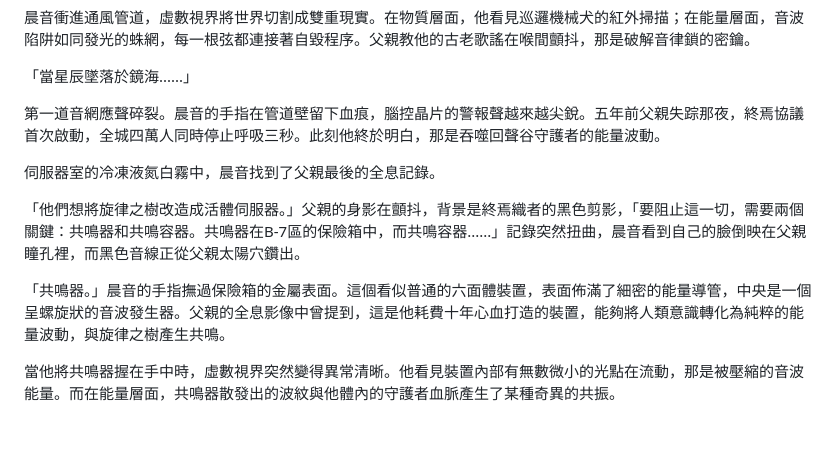
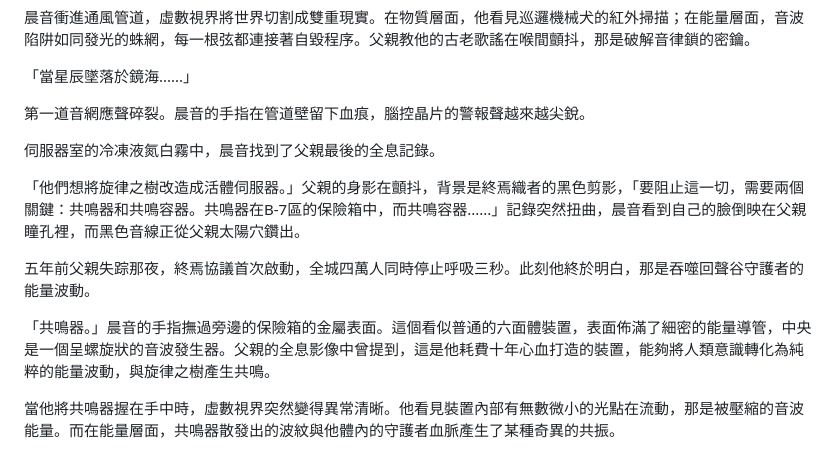
Before and after one commit to onenok/Digital-Storytelling_Assignment-2_Branching-Interactive_Website, a Markdown page: combined story.md, the part around the change. Drawn GitHub-style; blank space fills up the shorter version.

```diff
--- a/combined story.md
+++ b/combined story.md
@@ -36,13 +36,15 @@
 
 「當星辰墜落於鏡海......」
 
-第一道音網應聲碎裂。晨音的手指在管道壁留下血痕，腦控晶片的警報聲越來越尖銳。五年前父親失踪那夜，終焉協議首次啟動，全城四萬人同時停止呼吸三秒。此刻他終於明白，那是吞噬回聲谷守護者的能量波動。
+第一道音網應聲碎裂。晨音的手指在管道壁留下血痕，腦控晶片的警報聲越來越尖銳。
 
 伺服器室的冷凍液氮白霧中，晨音找到了父親最後的全息記錄。
 
 「他們想將旋律之樹改造成活體伺服器。」父親的身影在顫抖，背景是終焉織者的黑色剪影，「要阻止這一切，需要兩個關鍵：共鳴器和共鳴容器。共鳴器在B-7區的保險箱中，而共鳴容器......」記錄突然扭曲，晨音看到自己的臉倒映在父親瞳孔裡，而黑色音線正從父親太陽穴鑽出。
 
-「共鳴器。」晨音的手指撫過保險箱的金屬表面。這個看似普通的六面體裝置，表面佈滿了細密的能量導管，中央是一個呈螺旋狀的音波發生器。父親的全息影像中曾提到，這是他耗費十年心血打造的裝置，能夠將人類意識轉化為純粹的能量波動，與旋律之樹產生共鳴。
+五年前父親失踪那夜，終焉協議首次啟動，全城四萬人同時停止呼吸三秒。此刻他終於明白，那是吞噬回聲谷守護者的能量波動。
+
+「共鳴器。」晨音的手指撫過旁邊的保險箱的金屬表面。這個看似普通的六面體裝置，表面佈滿了細密的能量導管，中央是一個呈螺旋狀的音波發生器。父親的全息影像中曾提到，這是他耗費十年心血打造的裝置，能夠將人類意識轉化為純粹的能量波動，與旋律之樹產生共鳴。
 
 當他將共鳴器握在手中時，虛數視界突然變得異常清晰。他看見裝置內部有無數微小的光點在流動，那是被壓縮的音波能量。而在能量層面，共鳴器散發出的波紋與他體內的守護者血脈產生了某種奇異的共振。
 
```
